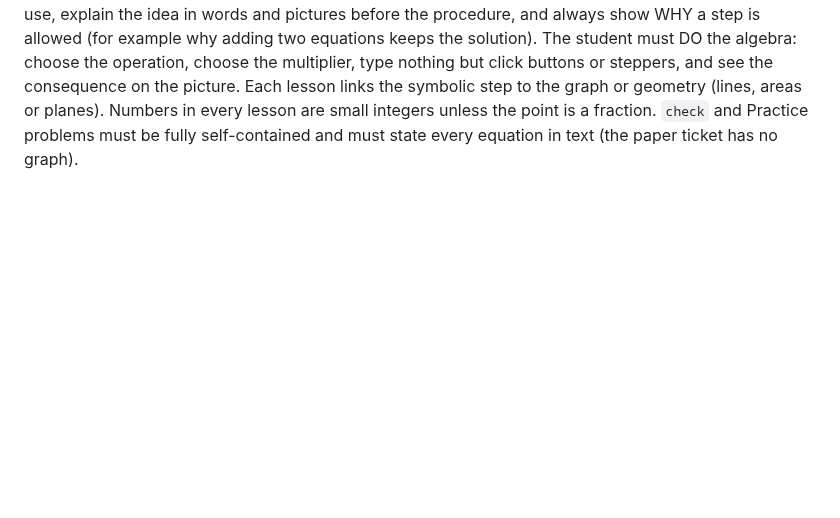
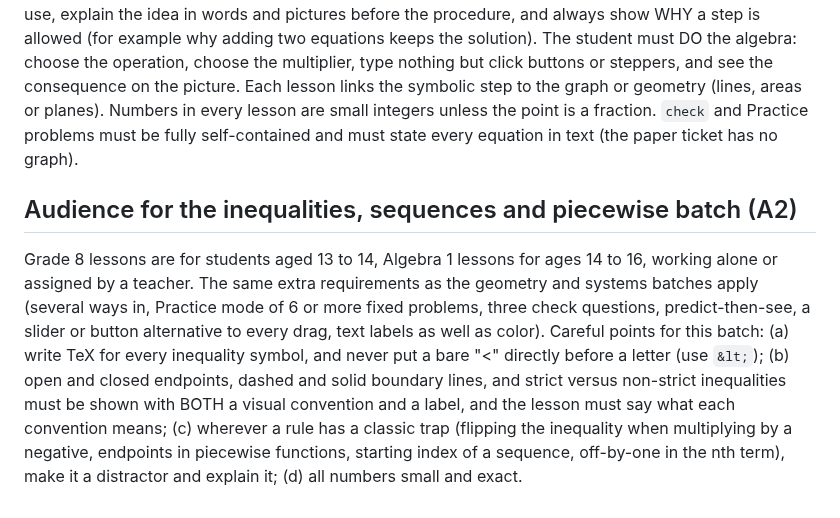
Before and after one commit to msayers01/math-visualized, a Markdown page: tools/lesson-brief.md, the part around the change. Drawn GitHub-style; blank space fills up the shorter version.

Commit message:
Lesson brief: inequalities, sequences and piecewise audience
Co-Authored-By: Claude Sonnet 5.5 <noreply@anthropic.com>
Claude-Session: https://claude.ai/code/session_01Qv2KAnktc8AeydaAZkrKXN

```diff
--- a/tools/lesson-brief.md
+++ b/tools/lesson-brief.md
@@ -68,3 +68,6 @@ These override the matching rules above. The owner asked for lessons that are hi
 
 ## Audience for the systems batch (A1)
 Algebra 1 lessons are for students aged 14 to 16, Algebra 2 lessons for ages 15 to 17, working alone or assigned by a teacher. Symbols are fine (x, y, z, matrices, determinants) but define each one on first use, explain the idea in words and pictures before the procedure, and always show WHY a step is allowed (for example why adding two equations keeps the solution). The student must DO the algebra: choose the operation, choose the multiplier, type nothing but click buttons or steppers, and see the consequence on the picture. Each lesson links the symbolic step to the graph or geometry (lines, areas or planes). Numbers in every lesson are small integers unless the point is a fraction. `check` and Practice problems must be fully self-contained and must state every equation in text (the paper ticket has no graph).
+
+## Audience for the inequalities, sequences and piecewise batch (A2)
+Grade 8 lessons are for students aged 13 to 14, Algebra 1 lessons for ages 14 to 16, working alone or assigned by a teacher. The same extra requirements as the geometry and systems batches apply (several ways in, Practice mode of 6 or more fixed problems, three check questions, predict-then-see, a slider or button alternative to every drag, text labels as well as color). Careful points for this batch: (a) write TeX for every inequality symbol, and never put a bare "<" directly before a letter (use `&lt;`); (b) open and closed endpoints, dashed and solid boundary lines, and strict versus non-strict inequalities must be shown with BOTH a visual convention and a label, and the lesson must say what each convention means; (c) wherever a rule has a classic trap (flipping the inequality when multiplying by a negative, endpoints in piecewise functions, starting index of a sequence, off-by-one in the nth term), make it a distractor and explain it; (d) all numbers small and exact.
```
